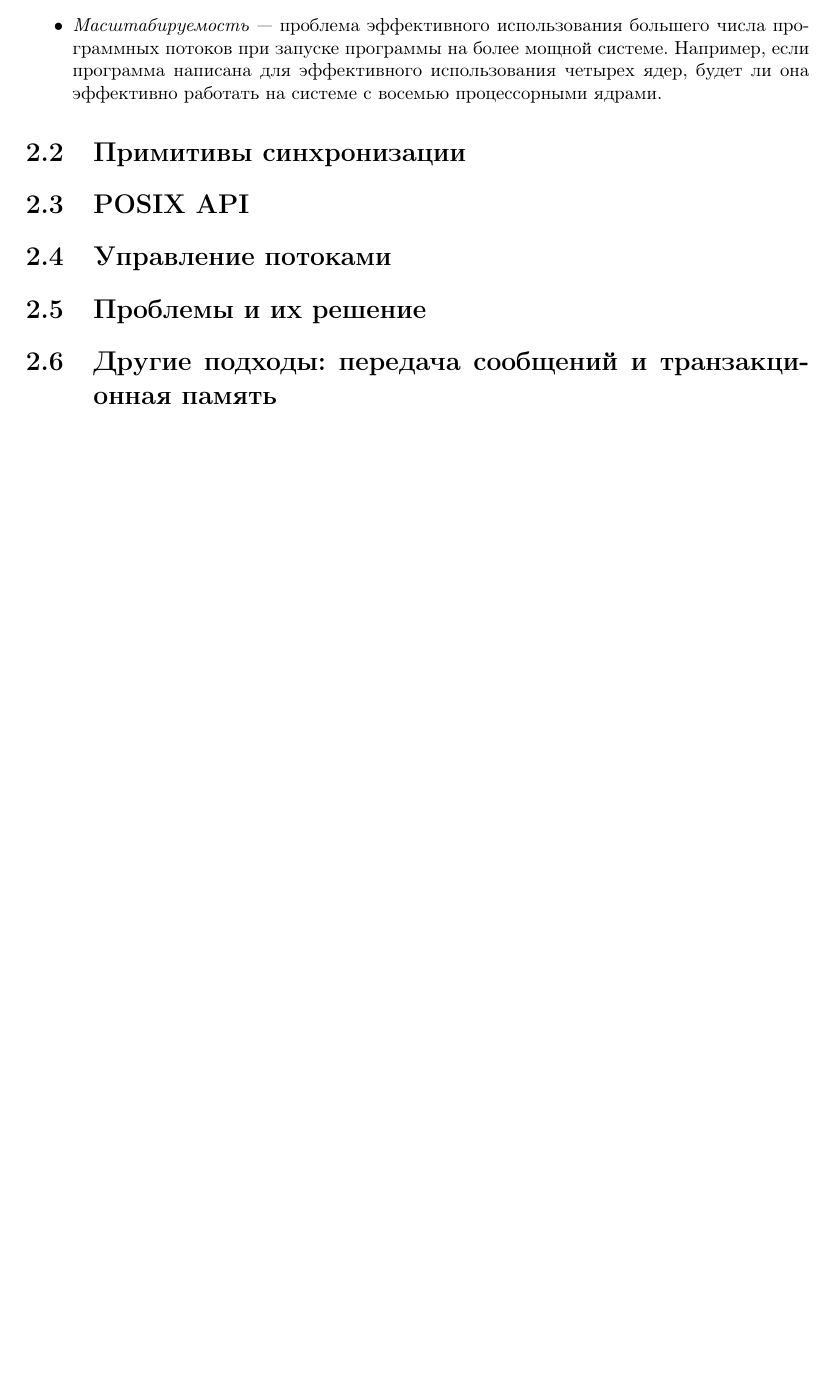
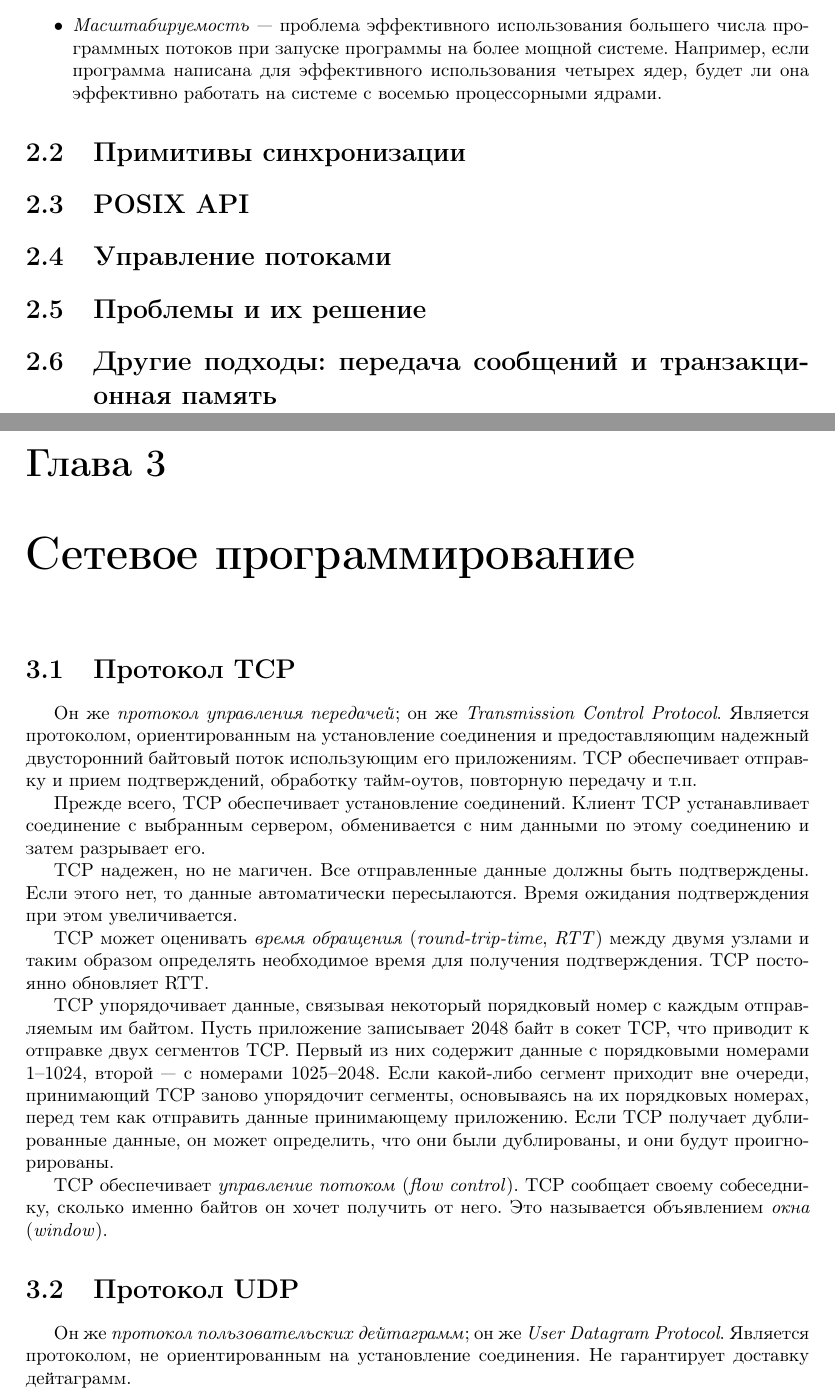
Before and after one commit to ichernetsky/informatics-rescue-notes, a LaTeX book (notes.tex, which reads network.tex): part of page 16 of 16 before the commit and two parts of pages 16 and 17 of 18 after it, the two joined at a grey line, cut so that both start at the same text, the shorter picture padded with empty space. Compiled offline with pdfLaTeX.

Commit message:
The beginning of network programming chapter

```diff
--- /dev/null
+++ b/network.tex
@@ -0,0 +1,20 @@
+\chapter{Сетевое программирование}
+\label{ch:network}
+
+\section{Протокол TCP}
+\label{sec:tcp}
+Он же \emph{протокол управления передачей}; он же \emph{Transmission Control Protocol}. Является протоколом, ориентированным на установление соединения и предоставляющим надежный двусторонний байтовый поток использующим его приложениям. TCP обеспечивает отправку и прием подтверждений, обработку тайм-оутов, повторную передачу и т.п.
+
+Прежде всего, TCP обеспечивает установление соединений. Клиент TCP устанавливает соединение с выбранным сервером, обменивается с ним данными по этому соединению и затем разрывает его.
+
+TCP надежен, но не магичен. Все отправленные данные должны быть подтверждены. Если этого нет, то данные автоматически пересылаются. Время ожидания подтверждения при этом увеличивается.
+
+TCP может оценивать \emph{время обращения} (\emph{round-trip-time}, \emph{RTT}) между двумя узлами и таким образом определять необходимое время для получения подтверждения. TCP постоянно обновляет RTT.
+
+TCP упорядочивает данные, связывая некоторый порядковый номер с каждым отправляемым им байтом. Пусть приложение записывает 2048 байт в сокет TCP, что приводит к отправке двух сегментов TCP. Первый из них содержит данные с порядковыми номерами 1--1024, второй --- с номерами 1025--2048. Если какой-либо сегмент приходит вне очереди, принимающий TCP заново упорядочит сегменты, основываясь на их порядковых номерах, перед тем как отправить данные принимающему приложению. Если TCP получает дублированные данные, он может определить, что они были дублированы, и они будут проигнорированы.
+
+TCP обеспечивает \emph{управление потоком} (\emph{flow control}). TCP сообщает своему собеседнику, сколько именно байтов он хочет получить от него. Это называется объявлением \emph{окна} (\emph{window}).
+
+\section{Протокол UDP}
+\label{sec:udp}
+Он же \emph{протокол пользовательских дейтаграмм}; он же \emph{User Datagram Protocol}. Является протоколом, не ориентированным на установление соединения. Не гарантирует доставку дейтаграмм.
```
Also changed, not shown: notes.tex (+1 -0 lines), network.tex (6 more changed lines).
